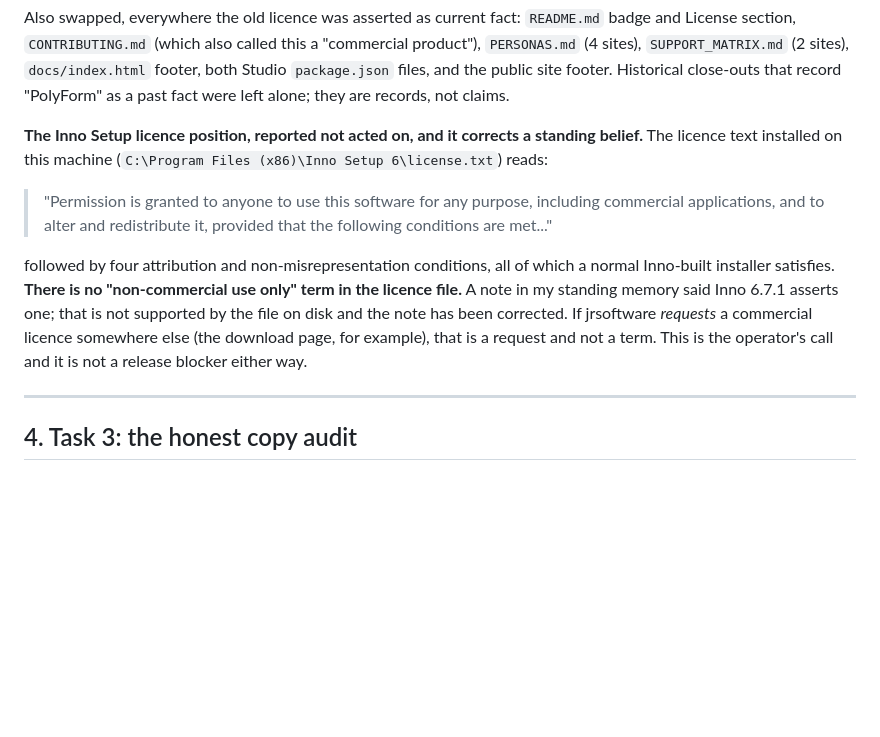
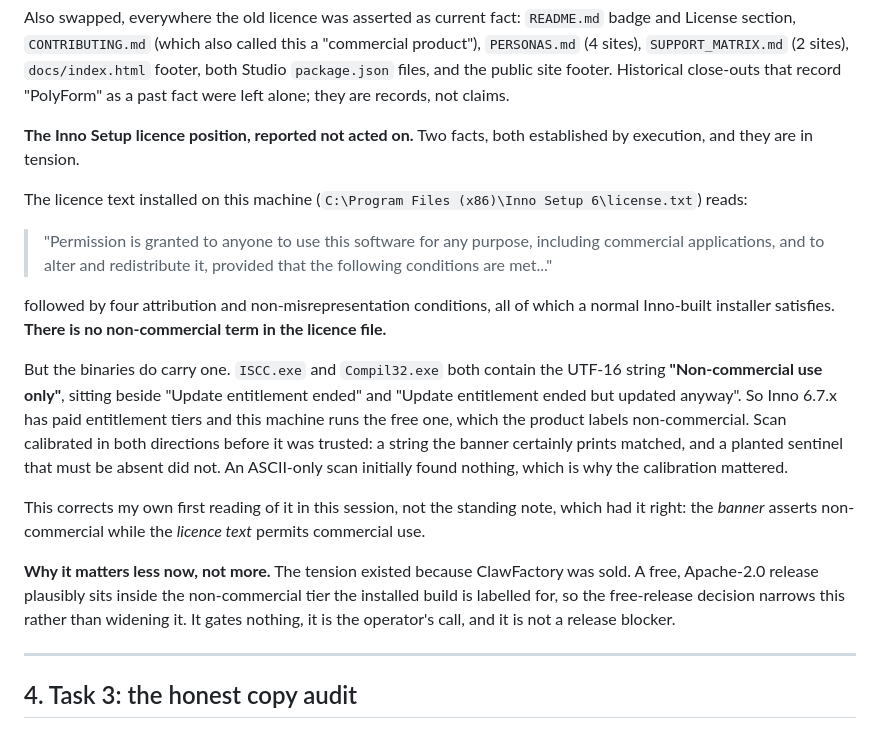
Before and after one commit to BuzzardsBay/clawfactory-secure-setup, a Markdown page: docs/session_reports/2026-08-23_free_release_prep_closeout.md, the part around the change. Rendered like a GitHub page; blank space fills up the shorter version.

Commit message:
docs(closeout): correct the Inno Setup licence position
The binaries DO carry a non-commercial label. ISCC.exe and Compil32.exe both
contain the UTF-16 string "Non-commercial use only" beside "Update entitlement
ended", so Inno 6.7.x has paid tiers and this box runs the free one. The close-out
had said the standing note was unsupported; the note was right and my first reading
was wrong. license.txt still permits commercial use, and the two facts are in
tension rather than one cancelling the other.

Scan calibrated both ways before trusting it: a string the banner certainly prints
matched, a planted sentinel did not, and an ASCII-only scan found nothing at all.

Bearing on the release: a free Apache-2.0 product plausibly sits inside the tier the
installed build is labelled for, so this narrows rather than widens. Still the
operator's call, still not a blocker.

Co-Authored-By: Claude Opus 5 <noreply@anthropic.com>

```diff
--- a/docs/session_reports/2026-08-23_free_release_prep_closeout.md
+++ b/docs/session_reports/2026-08-23_free_release_prep_closeout.md
@@ -198,8 +198,10 @@ Also swapped, everywhere the old licence was asserted as current fact:
 Historical close-outs that record "PolyForm" as a past fact were left alone; they are
 records, not claims.
 
-**The Inno Setup licence position, reported not acted on, and it corrects a standing
-belief.** The licence text installed on this machine
+**The Inno Setup licence position, reported not acted on.** Two facts, both
+established by execution, and they are in tension.
+
+The licence text installed on this machine
 (`C:\Program Files (x86)\Inno Setup 6\license.txt`) reads:
 
 > "Permission is granted to anyone to use this software for any purpose, including
@@ -207,12 +209,26 @@ belief.** The licence text installed on this machine
 > following conditions are met..."
 
 followed by four attribution and non-misrepresentation conditions, all of which a
-normal Inno-built installer satisfies. **There is no "non-commercial use only" term in
-the licence file.** A note in my standing memory said Inno 6.7.1 asserts one; that is
-not supported by the file on disk and the note has been corrected. If jrsoftware
-*requests* a commercial licence somewhere else (the download page, for example), that
-is a request and not a term. This is the operator's call and it is not a release
-blocker either way.
+normal Inno-built installer satisfies. **There is no non-commercial term in the
+licence file.**
+
+But the binaries do carry one. `ISCC.exe` and `Compil32.exe` both contain the UTF-16
+string **"Non-commercial use only"**, sitting beside "Update entitlement ended" and
+"Update entitlement ended but updated anyway". So Inno 6.7.x has paid entitlement
+tiers and this machine runs the free one, which the product labels non-commercial.
+Scan calibrated in both directions before it was trusted: a string the banner
+certainly prints matched, and a planted sentinel that must be absent did not. An
+ASCII-only scan initially found nothing, which is why the calibration mattered.
+
+This corrects my own first reading of it in this session, not the standing note,
+which had it right: the *banner* asserts non-commercial while the *licence text*
+permits commercial use.
+
+**Why it matters less now, not more.** The tension existed because ClawFactory was
+sold. A free, Apache-2.0 release plausibly sits inside the non-commercial tier the
+installed build is labelled for, so the free-release decision narrows this rather
+than widening it. It gates nothing, it is the operator's call, and it is not a
+release blocker.
 
 ---
 
```
